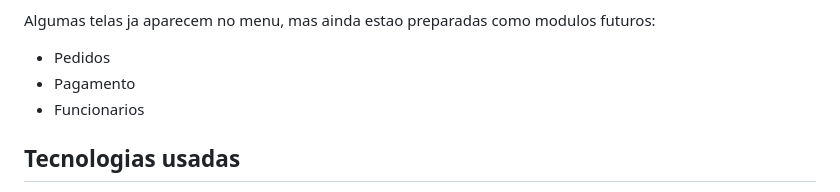
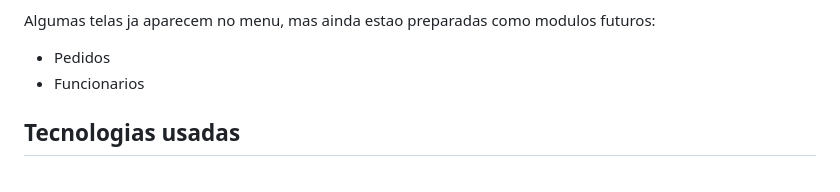
Before and after one commit to astrofl4me/Site-de-Pizzaria---Engenharia-de-Software, a Markdown page: README.md, the part around the change. Drawn GitHub-style.

Commit message:
Atualiza documentação README

```diff
--- a/README.md
+++ b/README.md
@@ -25,7 +25,6 @@ Atualmente, o sistema permite:
 Algumas telas ja aparecem no menu, mas ainda estao preparadas como modulos futuros:
 
 - Pedidos
-- Pagamento
 - Funcionarios
 
 ## Tecnologias usadas
```
